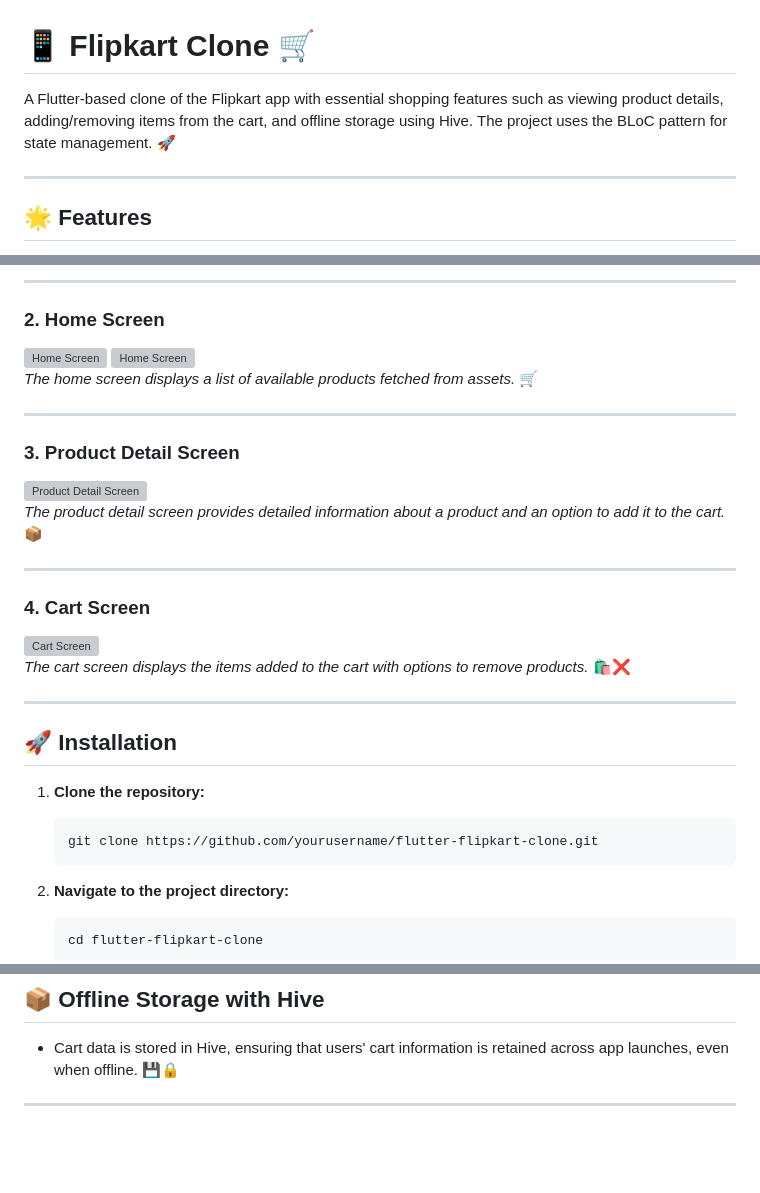
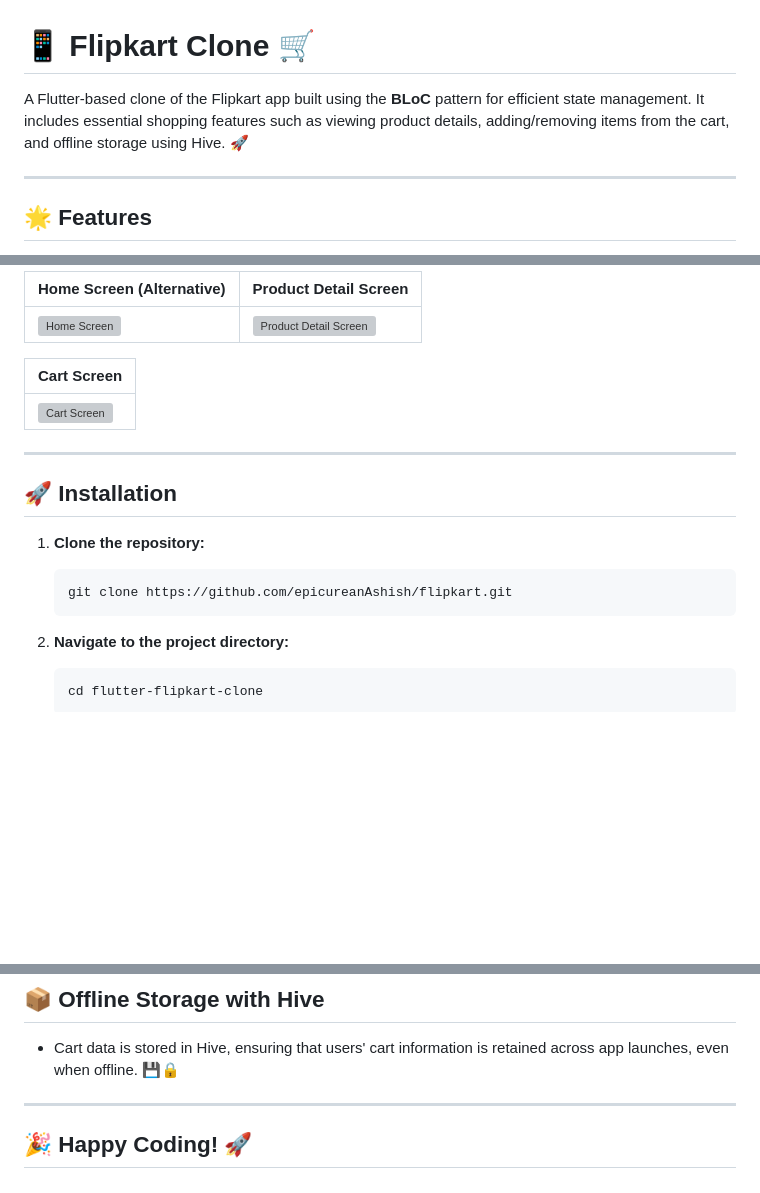
Before and after one commit to epicureanAshish/flipkart, a Markdown page: README.md, 3 parts joined by grey strips. Rendered like a GitHub page; blank space fills up the shorter version; grey boxes are pictures that could not be loaded.

````diff
--- a/README.md
+++ b/README.md
@@ -1,6 +1,6 @@
 # 📱 Flipkart Clone 🛒
 
-A Flutter-based clone of the Flipkart app with essential shopping features such as viewing product details, adding/removing items from the cart, and offline storage using Hive. The project uses the BLoC pattern for state management. 🚀
+A Flutter-based clone of the Flipkart app built using the **BLoC** pattern for efficient state management. It includes essential shopping features such as viewing product details, adding/removing items from the cart, and offline storage using Hive. 🚀
 
 ---
 
@@ -23,21 +23,11 @@ _This is the splash screen shown when the app starts._ 🎬
 
----
+| Home Screen (Alternative) | Product Detail Screen |
+|--------------------------|----------------------|
+| ![Home Screen](assets/screenshots/home_screen2.png) | ![Product Detail Screen](assets/screenshots/product_detail_screen.png) |
 
-### 2. **Home Screen**
-![Home Screen](assets/screenshots/home_screen.png)  ![Home Screen](assets/screenshots/home_screen2.png)
-_The home screen displays a list of available products fetched from assets._ 🛒
-
----
-
-### 3. **Product Detail Screen**
-![Product Detail Screen](assets/screenshots/product_detail_screen.png)
-_The product detail screen provides detailed information about a product and an option to add it to the cart._ 📦
-
----
-
-### 4. **Cart Screen**
-![Cart Screen](assets/screenshots/cart_screen.png)
-_The cart screen displays the items added to the cart with options to remove products._ 🛍️❌
+| Cart Screen |
+|------------|
+| ![Cart Screen](assets/screenshots/cart_screen.png) |
 
 ---
 
@@ -45,7 +35,7 @@ _The cart screen displays the items added to the cart with options to remove pro
 
 1. **Clone the repository:**
    ```bash
-   git clone https://github.com/yourusername/flutter-flipkart-clone.git
+   git clone https://github.com/epicureanAshish/flipkart.git
    ```
 
 2. **Navigate to the project directory:**
@@ -96,3 +86,5 @@ _The cart screen displays the items added to the cart with options to remove pro
 - Cart data is stored in Hive, ensuring that users' cart information is retained across app launches, even when offline. 💾🔒
 
 ---
+
+## 🎉 Happy Coding! 🚀
````
Also changed, not shown: other parts of README.md (+3 -3 lines).
